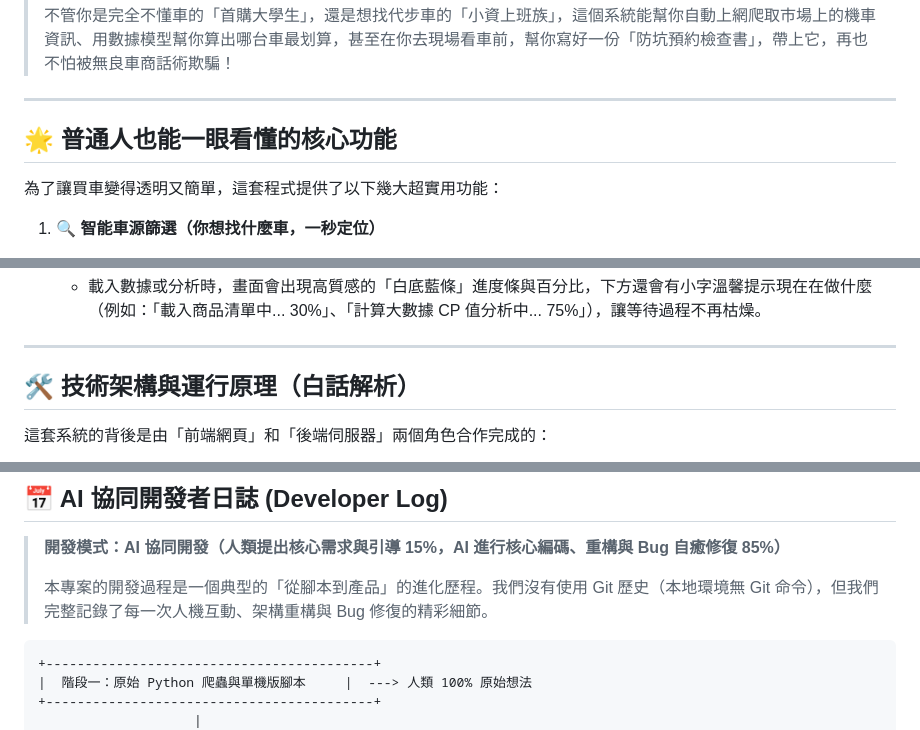
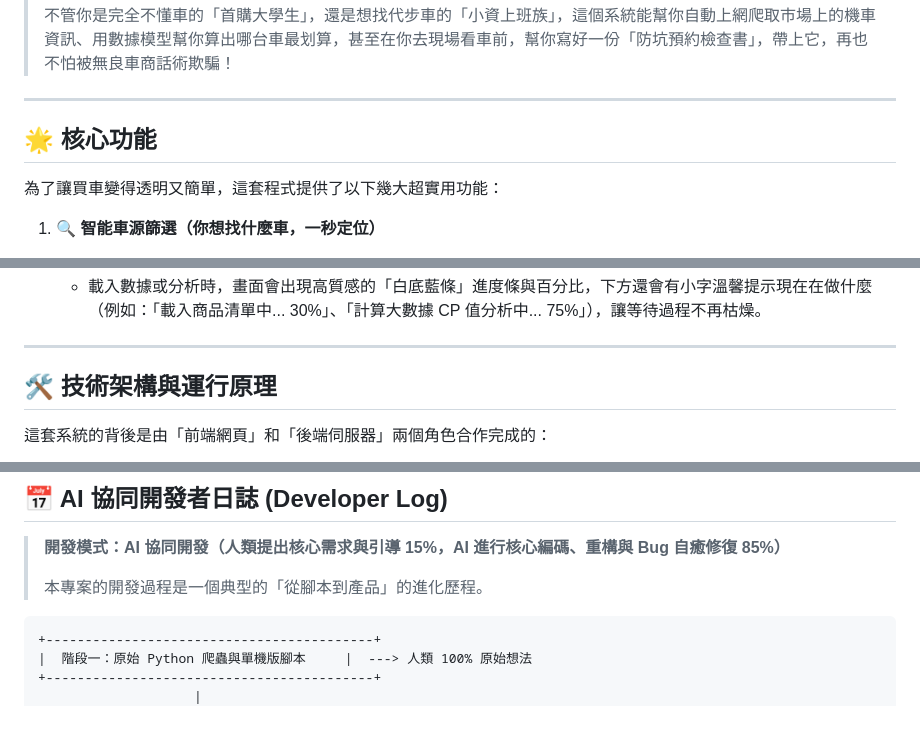
Before and after one commit to Val-460/Python_Finalterm, a Markdown page: README.md, 3 parts joined by grey strips. Drawn GitHub-style.

Commit message:
feat:Added a complete introduction in README.md

````diff
--- a/README.md
+++ b/README.md
@@ -6,7 +6,7 @@
 
 ---
 
-## 🌟 普通人也能一眼看懂的核心功能
+## 🌟 核心功能
 
 為了讓買車變得透明又簡單，這套程式提供了以下幾大超實用功能：
 
@@ -35,7 +35,7 @@
 
 ---
 
-## 🛠️ 技術架構與運行原理（白話解析）
+## 🛠️ 技術架構與運行原理
 
 這套系統的背後是由「前端網頁」和「後端伺服器」兩個角色合作完成的：
 
@@ -73,8 +73,7 @@ graph TD
 
 > **開發模式：AI 協同開發（人類提出核心需求與引導 15%，AI 進行核心編碼、重構與 Bug 自癒修復 85%）**
 >
-> 本專案的開發過程是一個典型的「從腳本到產品」的進化歷程。我們沒有使用 Git 歷史（本地環境無 Git 命令），但我們完整記錄了每一次人機互動、架構重構與 Bug 修復的精彩細節。
-
+> 本專案的開發過程是一個典型的「從腳本到產品」的進化歷程。
 ```
 +------------------------------------------+
 |  階段一：原始 Python 爬蟲與單機版腳本     |  ---> 人類 100% 原始想法
````
